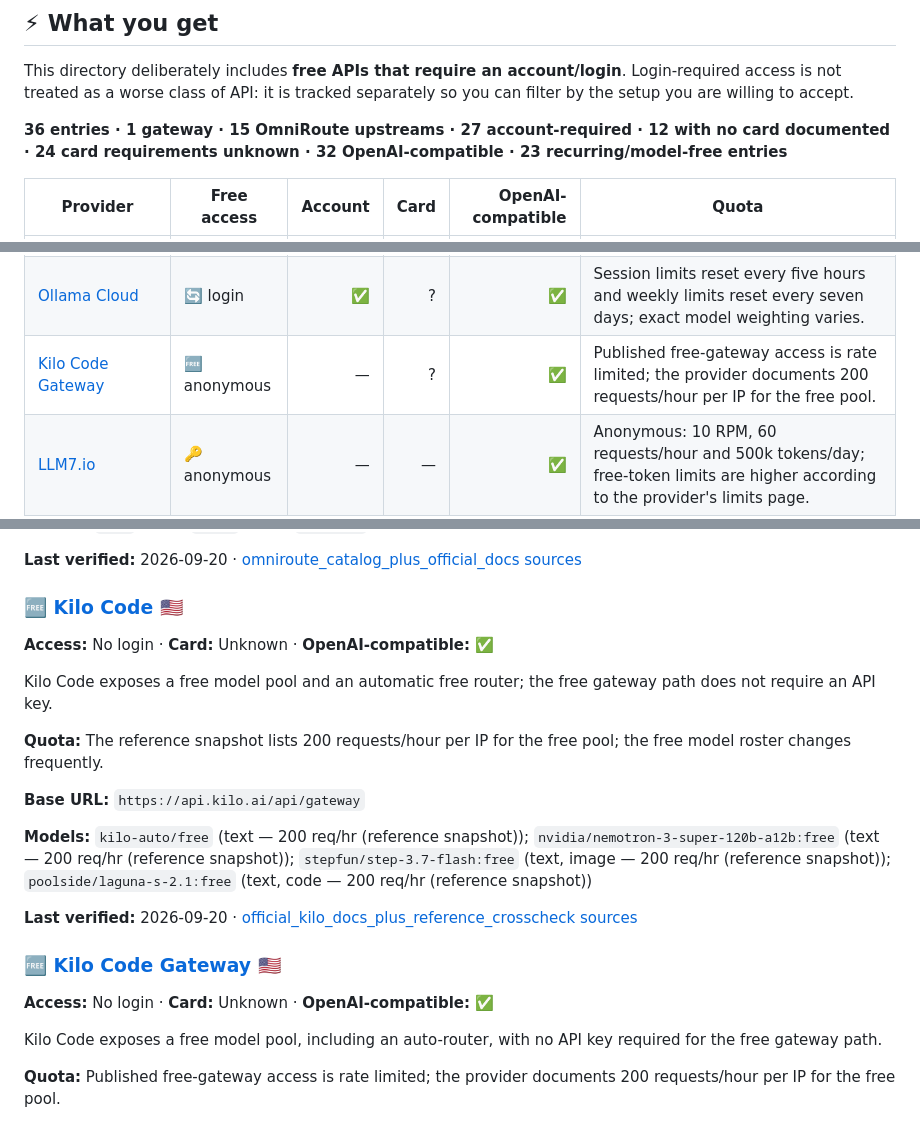
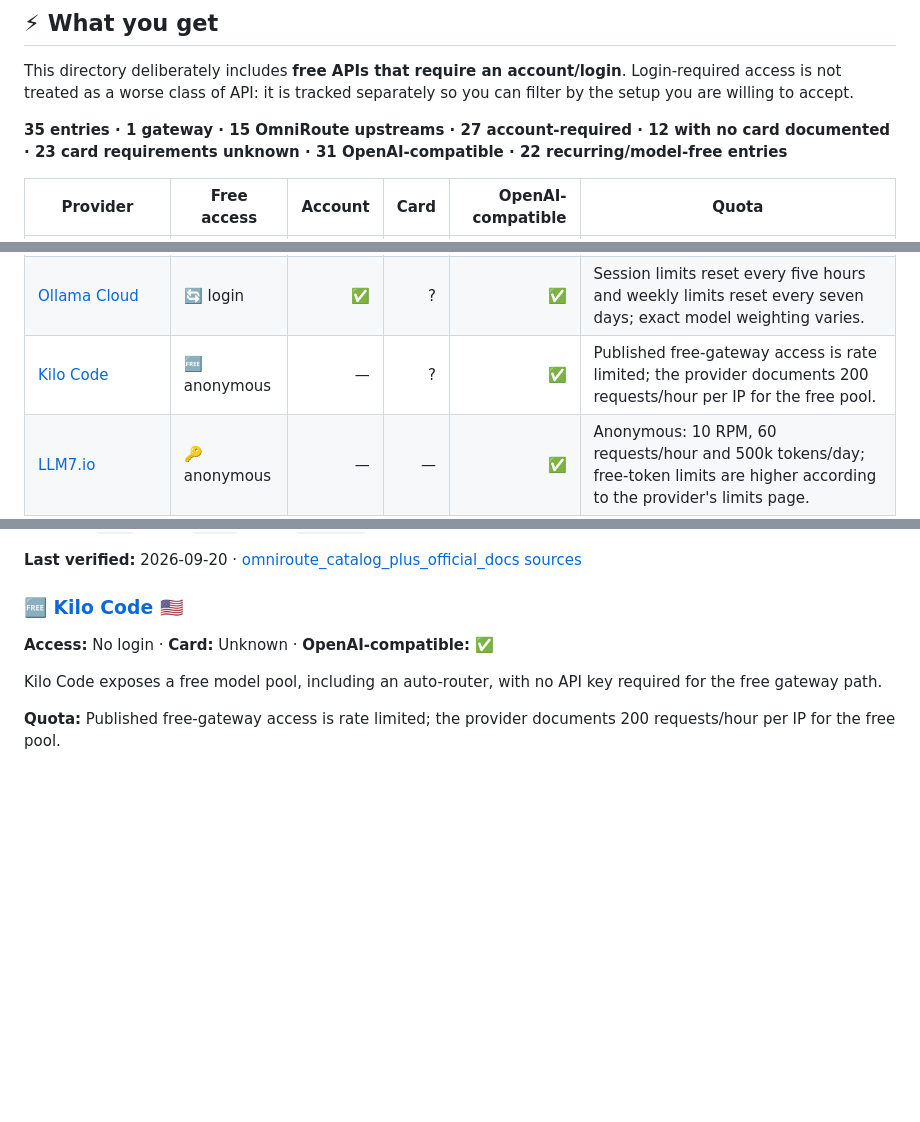
Before and after one commit to Vaibhavs25/free-ai-apis-llm, a Markdown page: README.md, 3 parts joined by grey strips. GitHub-like rendering; blank space fills up the shorter version.

Commit message:
docs: regenerate README

```diff
--- a/README.md
+++ b/README.md
@@ -8,7 +8,7 @@
 
 This directory deliberately includes **free APIs that require an account/login**. Login-required access is not treated as a worse class of API: it is tracked separately so you can filter by the setup you are willing to accept.
 
-**36 entries · 1 gateway · 15 OmniRoute upstreams · 27 account-required · 12 with no card documented · 24 card requirements unknown · 32 OpenAI-compatible · 23 recurring/model-free entries**
+**35 entries · 1 gateway · 15 OmniRoute upstreams · 27 account-required · 12 with no card documented · 23 card requirements unknown · 31 OpenAI-compatible · 22 recurring/model-free entries**
 
 | Provider | Free access | Account | Card | OpenAI-compatible | Quota |
 |---|---|---:|---:|---:|---|
@@ -24,7 +24,7 @@ This directory deliberately includes **free APIs that require an account/login**
 | [ModelScope API-Inference](https://modelscope.cn/my/myaccesstoken) | 🔄 login | ✅ | ? | ✅ | Published limits include 2,000 requests/day total per user, with per-model quotas dynamically adjusted and capped at 500. |
 | [SiliconFlow](https://cloud.siliconflow.cn/account/ak) | 🆓 login | ✅ | ? | ✅ | Free-model rate limits are fixed per model; exact limits are exposed by the model catalog. |
 | [Ollama Cloud](https://ollama.com/settings/keys) | 🔄 login | ✅ | ? | ✅ | Session limits reset every five hours and weekly limits reset every seven days; exact model weighting varies. |
-| [Kilo Code Gateway](https://app.kilo.ai/profile) | 🆓 anonymous | — | ? | ✅ | Published free-gateway access is rate limited; the provider documents 200 requests/hour per IP for the free pool. |
+| [Kilo Code](https://app.kilo.ai/profile) | 🆓 anonymous | — | ? | ✅ | Published free-gateway access is rate limited; the provider documents 200 requests/hour per IP for the free pool. |
 | [LLM7.io](https://token.llm7.io) | 🔑 anonymous | — | — | ✅ | Anonymous: 10 RPM, 60 requests/hour and 500k tokens/day; free-token limits are higher according to the provider's limits page. |
 | [OVHcloud AI Endpoints](https://www.ovhcloud.com/en/public-cloud/ai-endpoints/catalog/) | 👤 anonymous | — | — | ✅ | 2 requests/minute per IP per model on the anonymous free path; higher limits are paid. |
 | [Aion Labs](https://www.aionlabs.ai/app/api-keys/) | ♾️ login | ✅ | ? | ✅ | Published limits include 15 RPM and 20K tokens/day on the referenced free endpoints. |
@@ -355,20 +354,6 @@ OmniRoute's current catalog records a signup credit for Hyperbolic API experimen
 **Last verified:** 2026-09-20 · [omniroute_catalog_plus_official_docs sources](https://docs.hyperbolic.ai/)
 
 ### 🆓 [Kilo Code](https://app.kilo.ai/profile) 🇺🇸
-
-**Access:** No login · **Card:** Unknown · **OpenAI-compatible:** ✅
-
-Kilo Code exposes a free model pool and an automatic free router; the free gateway path does not require an API key.
-
-**Quota:** The reference snapshot lists 200 requests/hour per IP for the free pool; the free model roster changes frequently.
-
-**Base URL:** `https://api.kilo.ai/api/gateway`
-
-**Models:** `kilo-auto/free` (text — 200 req/hr (reference snapshot)); `nvidia/nemotron-3-super-120b-a12b:free` (text — 200 req/hr (reference snapshot)); `stepfun/step-3.7-flash:free` (text, image — 200 req/hr (reference snapshot)); `poolside/laguna-s-2.1:free` (text, code — 200 req/hr (reference snapshot))
-
-**Last verified:** 2026-09-20 · [official_kilo_docs_plus_reference_crosscheck sources](https://kilo.ai/docs/gateway/authentication)
-
-### 🆓 [Kilo Code Gateway](https://app.kilo.ai/profile) 🇺🇸
 
 **Access:** No login · **Card:** Unknown · **OpenAI-compatible:** ✅
 
```
Also changed, not shown: other parts of README.md (+0 -1 lines).
